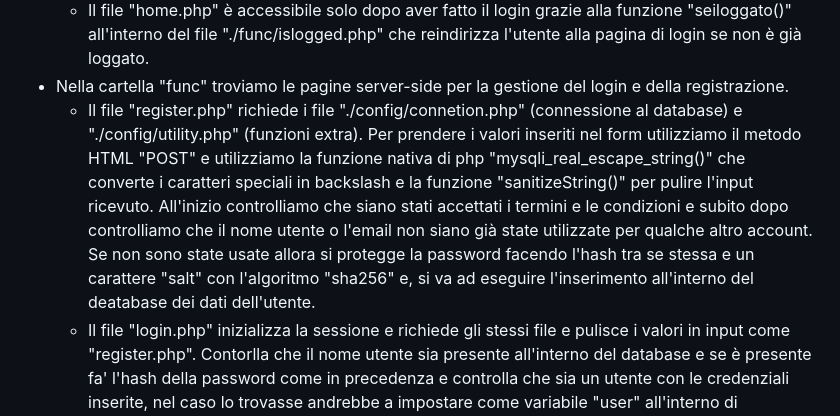
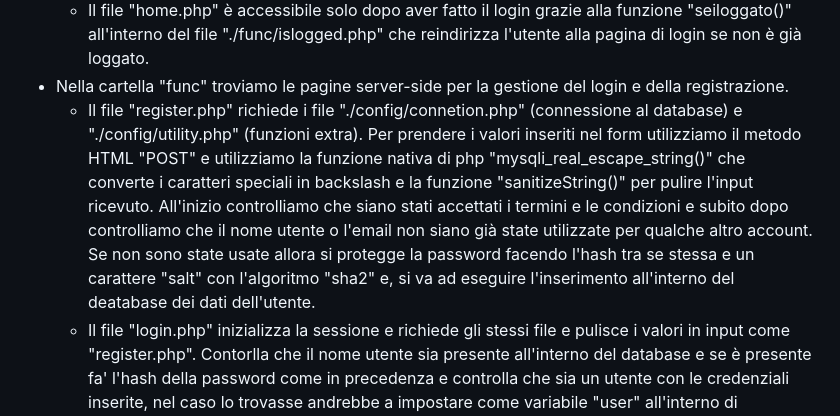
Before and after one commit to pytaoffi/AWS, a Markdown page: README.md, the part around the change. Drawn GitHub-style.

```diff
--- a/README.md
+++ b/README.md
@@ -15,7 +15,7 @@ Struttura della repository:
      - Troviamo il file "login.html" che contiene un form (con controlli client-side) per l'accesso al sito web dove si dovranno inserire le informazioni necessarie (nome utente e password), il form è collegato alla pagina php "./func/login.php".
      - Il file "home.php" è accessibile solo dopo aver fatto il login grazie alla funzione "seiloggato()" all'interno del file "./func/islogged.php" che reindirizza l'utente alla pagina di login se non è già loggato.
   - Nella cartella "func" troviamo le pagine server-side per la gestione del login e della registrazione.
-     - Il file "register.php" richiede i file "./config/connetion.php" (connessione al database) e "./config/utility.php" (funzioni extra). Per prendere i valori inseriti nel form utilizziamo il metodo HTML "POST" e utilizziamo la funzione nativa di php "mysqli_real_escape_string()" che converte i caratteri speciali in backslash e la funzione "sanitizeString()" per pulire l'input ricevuto. All'inizio controlliamo che siano stati accettati i termini e le condizioni e subito dopo controlliamo che il nome utente o l'email non siano già state utilizzate per qualche altro account. Se non sono state usate allora si protegge la password facendo l'hash tra se stessa e un carattere "salt" con l'algoritmo "sha256" e, si va ad eseguire l'inserimento all'interno del deatabase dei dati dell'utente.
+     - Il file "register.php" richiede i file "./config/connetion.php" (connessione al database) e "./config/utility.php" (funzioni extra). Per prendere i valori inseriti nel form utilizziamo il metodo HTML "POST" e utilizziamo la funzione nativa di php "mysqli_real_escape_string()" che converte i caratteri speciali in backslash e la funzione "sanitizeString()" per pulire l'input ricevuto. All'inizio controlliamo che siano stati accettati i termini e le condizioni e subito dopo controlliamo che il nome utente o l'email non siano già state utilizzate per qualche altro account. Se non sono state usate allora si protegge la password facendo l'hash tra se stessa e un carattere "salt" con l'algoritmo "sha2" e, si va ad eseguire l'inserimento all'interno del deatabase dei dati dell'utente.
      - Il file "login.php" inizializza la sessione e richiede gli stessi file e pulisce i valori in input come "register.php". Contorlla che il nome utente sia presente all'interno del database e se è presente fa' l'hash della password come in precedenza e controlla che sia un utente con le credenziali inserite, nel caso lo trovasse andrebbe a impostare come variabile "user" all'interno di "$_SESSION[]"_ reindirizzandolo alla pagina home.
      - Il file "islogged.php" ha al suo interno la funzione "seiloggato()" che controlla se è impostata la variabile "$_SESSION['user']_".
   - Nella cartella "database" troviamo il dump del database che contiene una sola tabella chiamata "account" con i campi "id, nome, cognome, username, email e password". Tutti hanno un massimo di caratteri inseribili e "username" e "email" hanno l'attributo "Unique" invece "id" è la chiave primaria ed è si auto incrementa.
```
